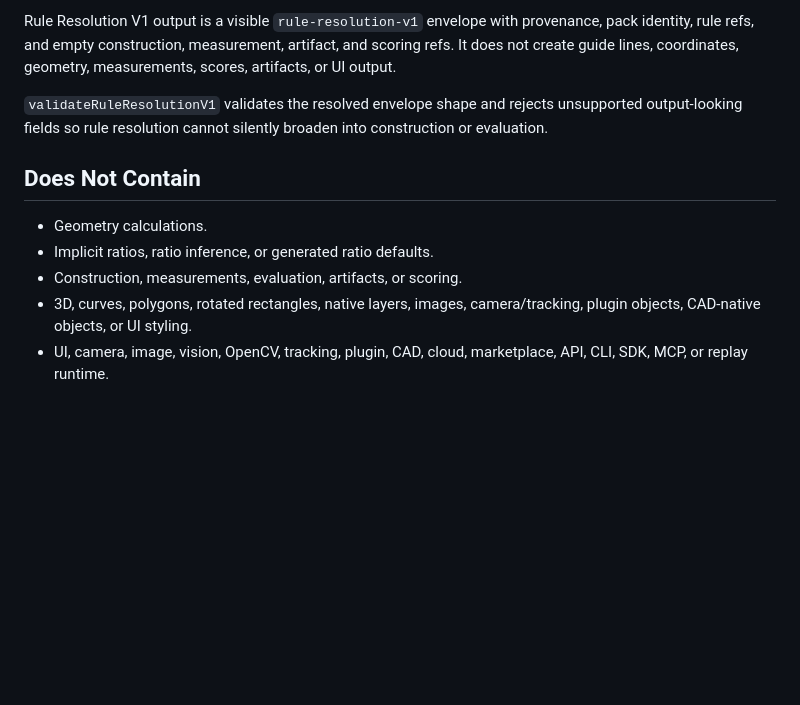
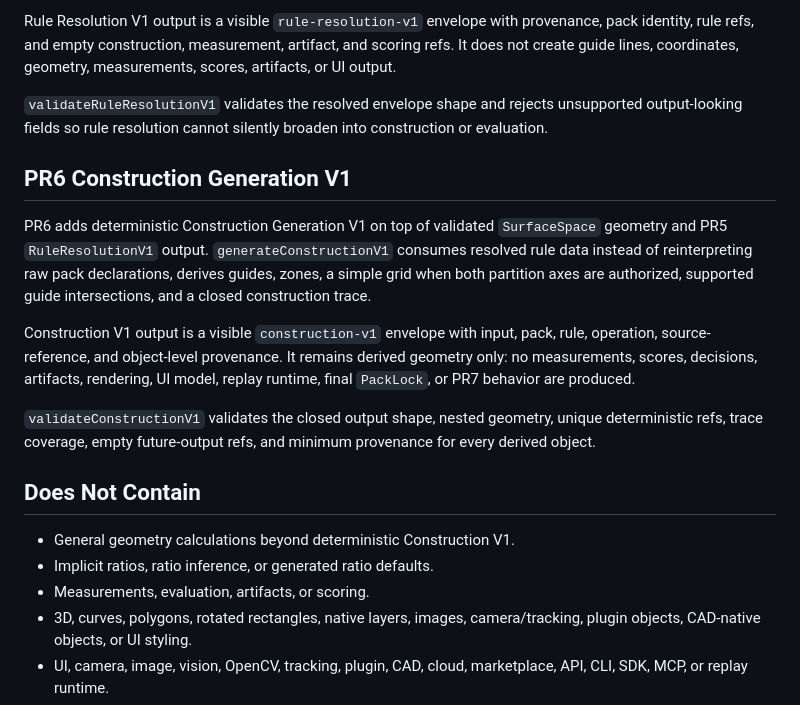
Before and after one commit to panamini/norma-core, a Markdown page: docs/CORE_SKELETON.md, the part around the change. Drawn GitHub-style; blank space fills up the shorter version.

Commit message:
docs: update core skeleton for PR6

```diff
--- a/docs/CORE_SKELETON.md
+++ b/docs/CORE_SKELETON.md
@@ -56,11 +56,19 @@ Rule Resolution V1 output is a visible `rule-resolution-v1` envelope with proven
 
 `validateRuleResolutionV1` validates the resolved envelope shape and rejects unsupported output-looking fields so rule resolution cannot silently broaden into construction or evaluation.
 
+## PR6 Construction Generation V1
+
+PR6 adds deterministic Construction Generation V1 on top of validated `SurfaceSpace` geometry and PR5 `RuleResolutionV1` output. `generateConstructionV1` consumes resolved rule data instead of reinterpreting raw pack declarations, derives guides, zones, a simple grid when both partition axes are authorized, supported guide intersections, and a closed construction trace.
+
+Construction V1 output is a visible `construction-v1` envelope with input, pack, rule, operation, source-reference, and object-level provenance. It remains derived geometry only: no measurements, scores, decisions, artifacts, rendering, UI model, replay runtime, final `PackLock`, or PR7 behavior are produced.
+
+`validateConstructionV1` validates the closed output shape, nested geometry, unique deterministic refs, trace coverage, empty future-output refs, and minimum provenance for every derived object.
+
 ## Does Not Contain
 
-- Geometry calculations.
+- General geometry calculations beyond deterministic Construction V1.
 - Implicit ratios, ratio inference, or generated ratio defaults.
-- Construction, measurements, evaluation, artifacts, or scoring.
+- Measurements, evaluation, artifacts, or scoring.
 - 3D, curves, polygons, rotated rectangles, native layers, images, camera/tracking, plugin objects, CAD-native objects, or UI styling.
 - UI, camera, image, vision, OpenCV, tracking, plugin, CAD, cloud, marketplace, API, CLI, SDK, MCP, or replay runtime.
 - A final JSON schema or final public API contract for future business operations.
```
